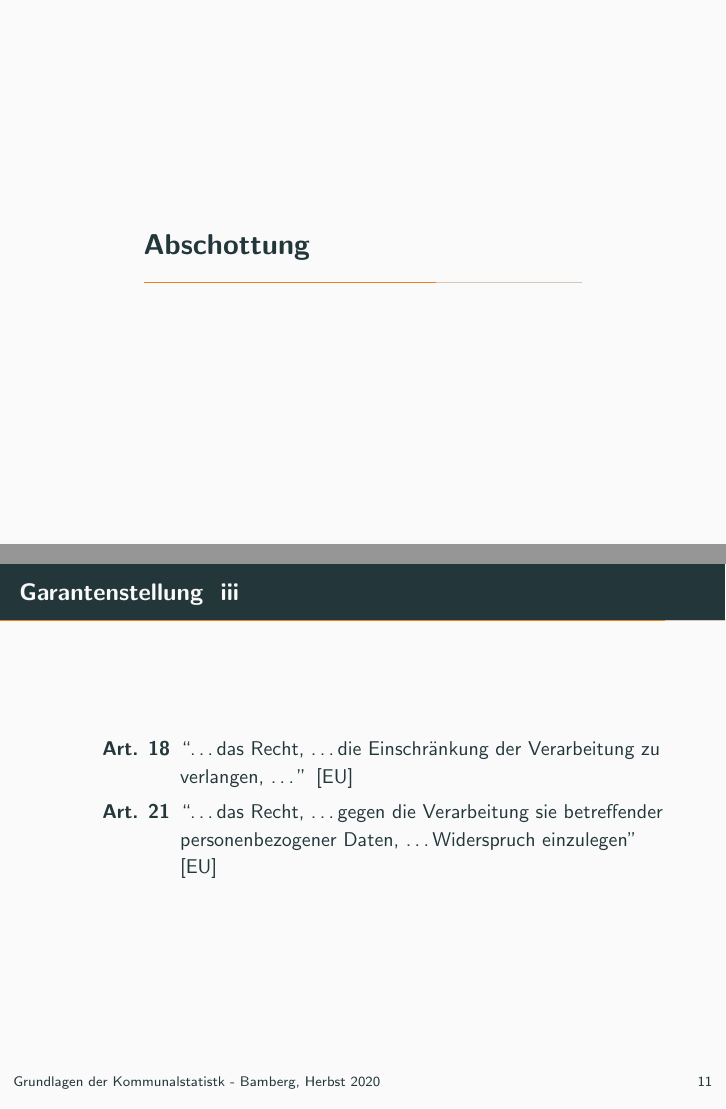
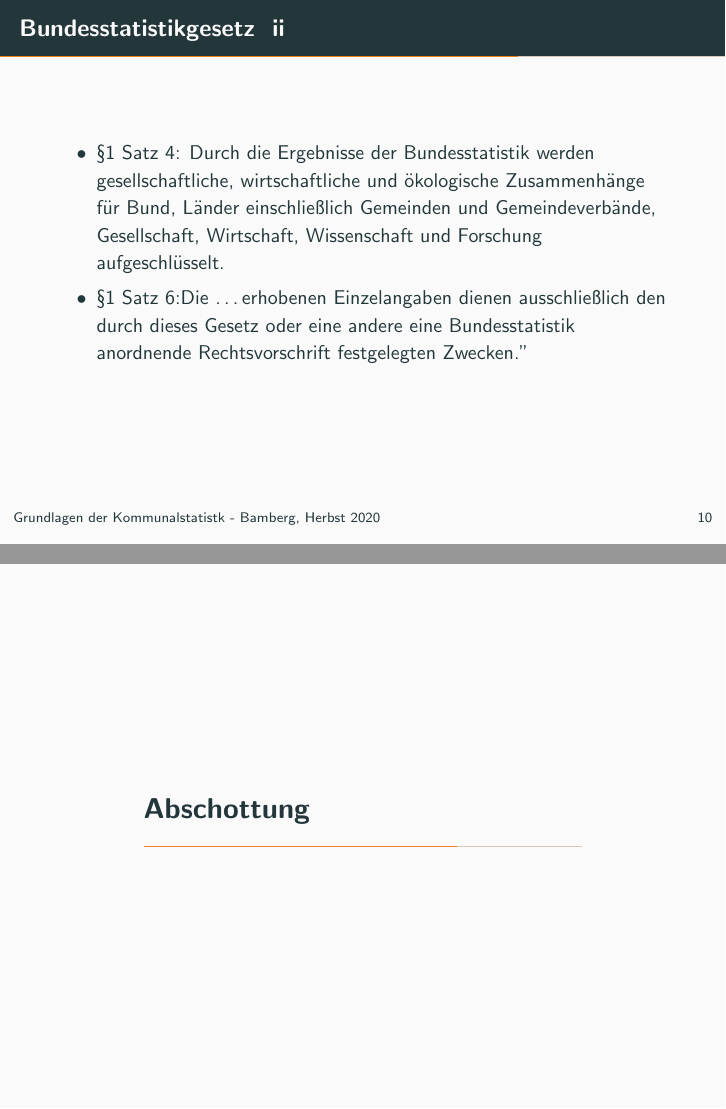
Before and after one commit to klabrx/Bamberg2020, LaTeX slides (Seminarfolien.tex, which reads Rechtliches.tex): pages 12 and 15 of 16 before the commit and pages 13 and 14 of 18 after it, joined at a grey line. Compiled offline with pdfLaTeX.

Commit message:
Updates from Overleaf

```diff
--- a/Rechtliches.tex
+++ b/Rechtliches.tex
@@ -40,3 +40,14 @@ für im öffentlichen Interesse liegende Archivzwecke, wissenschaftliche oder hi
         \item Werden personenbezogene Daten \dots zu \alert{statistischen} Zwecken verarbeitet, können vorbehaltlich der Bedingungen und Garantien gemäß Absatz 1 \dots Ausnahmen von den Rechten gemäß der Artikel 15\footnote{Auskunftsrecht}, 16\footnote{Recht auf Berichtigung}, 18\footnote{Recht auf Einschränkung der Bearbeitung} und 21\footnote{Widerspruchsrecht} vorgesehen werden, als diese Rechte voraussichtlich die Verwirklichung der spezifischen Zwecke unmöglich machen oder ernsthaft beeinträchtigen und solche Ausnahmen für die Erfüllung dieser Zwecke notwendig sind.
     \end{enumerate}
 \end{frame}
+
+\begin{frame}[allowframebreaks]{Bundesstatistikgesetz}
+Kommunale Statistische Ämter arbeiten nicht für den Bund, deshalb ist das BStatG \cite{bstatg} nur am Rande von Interesse. Der \S1 beschreibt jedoch das Credo der öffentlichen Statistik perfekt:
+    \begin{itemize}
+        \item \S1 Satz 1:``Die \dots (Bundesstatistik) hat  \dots die Aufgabe, laufend Daten über Massenerscheinungen zu erheben, zu sammeln, aufzubereiten, darzustellen und zu analysieren.
+        \item \S1 Satz 2: ``Für sie gelten die Grundsätze der Neutralität, Objektivität und fachlichen Unabhängigkeit.''
+        \item \S1 Satz 3: ``Sie gewinnt die Daten unter Verwendung wissenschaftlicher Erkenntnisse und unter Einsatz der jeweils sachgerechten Methoden und Informationstechniken.''
+        \item \S1 Satz 4: Durch die Ergebnisse der Bundesstatistik werden gesellschaftliche, wirtschaftliche und ökologische Zusammenhänge für Bund, Länder einschließlich Gemeinden und Gemeindeverbände, Gesellschaft, Wirtschaft, Wissenschaft und Forschung aufgeschlüsselt.
+        \item \S1 Satz 6:Die \dots erhobenen Einzelangaben dienen ausschließlich den durch dieses Gesetz oder eine andere eine Bundesstatistik anordnende Rechtsvorschrift festgelegten Zwecken.''
+    \end{itemize}
+\end{frame}
```
Also changed, not shown: Abschottung.tex (+1 -1 lines), Verweise.bib (+8 -0 lines).
